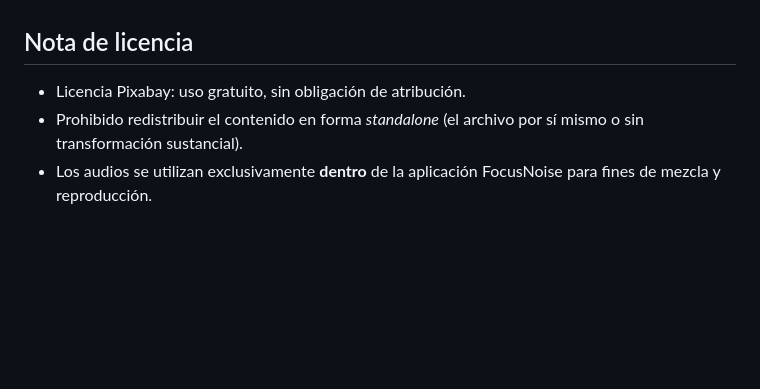
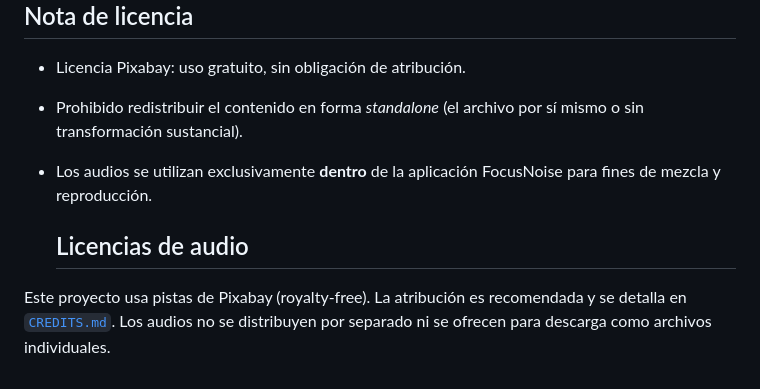
Before and after one commit to marcobritorobles1986-lang/focusnoise, a Markdown page: README.md, the part around the change. GitHub-like rendering; blank space fills up the shorter version.

```diff
--- a/README.md
+++ b/README.md
@@ -29,3 +29,8 @@ Este proyecto utiliza audios de Pixabay. La atribución no es obligatoria según
 - Licencia Pixabay: uso gratuito, sin obligación de atribución.
 - Prohibido redistribuir el contenido en forma *standalone* (el archivo por sí mismo o sin transformación sustancial).
 - Los audios se utilizan exclusivamente **dentro** de la aplicación FocusNoise para fines de mezcla y reproducción.
+
+
+  ## Licencias de audio
+Este proyecto usa pistas de Pixabay (royalty-free). La atribución es recomendada y se detalla en [`CREDITS.md`](./CREDITS.md).
+Los audios no se distribuyen por separado ni se ofrecen para descarga como archivos individuales.
```
